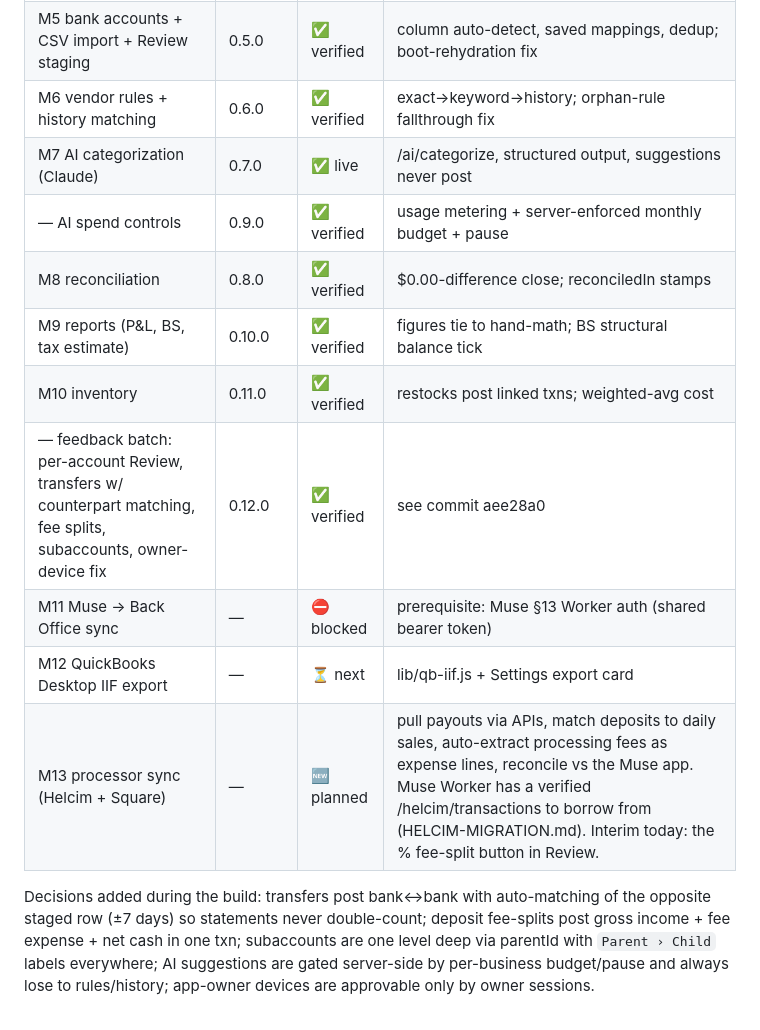
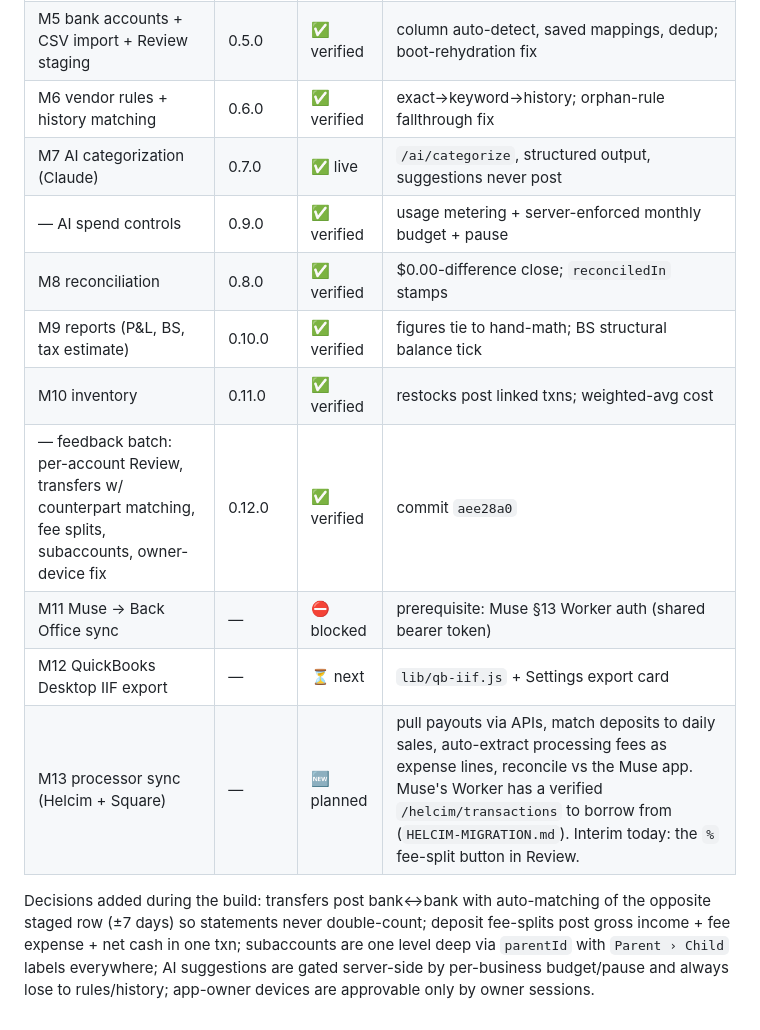
Before and after one commit to MuseNail/BackOffice, a Markdown page: BACKOFFICE-KICKOFF.md, the part around one of its changes. Rendered like a GitHub page.

```diff
--- a/BACKOFFICE-KICKOFF.md
+++ b/BACKOFFICE-KICKOFF.md
@@ -211,14 +211,14 @@ Testing gates (from the strategy doc, every milestone): business isolation, no a
 | M4 posting engine + ledger | 0.4.0 | ✅ verified | debit-positive signed lines; DO rejects unbalanced/float 409 |
 | M5 bank accounts + CSV import + Review staging | 0.5.0 | ✅ verified | column auto-detect, saved mappings, dedup; boot-rehydration fix |
 | M6 vendor rules + history matching | 0.6.0 | ✅ verified | exact→keyword→history; orphan-rule fallthrough fix |
-| M7 AI categorization (Claude) | 0.7.0 | ✅ live | /ai/categorize, structured output, suggestions never post |
+| M7 AI categorization (Claude) | 0.7.0 | ✅ live | `/ai/categorize`, structured output, suggestions never post |
 | — AI spend controls | 0.9.0 | ✅ verified | usage metering + server-enforced monthly budget + pause |
-| M8 reconciliation | 0.8.0 | ✅ verified | $0.00-difference close; reconciledIn stamps |
+| M8 reconciliation | 0.8.0 | ✅ verified | $0.00-difference close; `reconciledIn` stamps |
 | M9 reports (P&L, BS, tax estimate) | 0.10.0 | ✅ verified | figures tie to hand-math; BS structural balance tick |
 | M10 inventory | 0.11.0 | ✅ verified | restocks post linked txns; weighted-avg cost |
-| — feedback batch: per-account Review, transfers w/ counterpart matching, fee splits, subaccounts, owner-device fix | 0.12.0 | ✅ verified | see commit aee28a0 |
+| — feedback batch: per-account Review, transfers w/ counterpart matching, fee splits, subaccounts, owner-device fix | 0.12.0 | ✅ verified | commit `aee28a0` |
 | M11 Muse → Back Office sync | — | ⛔ blocked | prerequisite: Muse §13 Worker auth (shared bearer token) |
-| M12 QuickBooks Desktop IIF export | — | ⏳ next | lib/qb-iif.js + Settings export card |
-| M13 processor sync (Helcim + Square) | — | 🆕 planned | pull payouts via APIs, match deposits to daily sales, auto-extract processing fees as expense lines, reconcile vs the Muse app. Muse Worker has a verified /helcim/transactions to borrow from (HELCIM-MIGRATION.md). Interim today: the % fee-split button in Review. |
+| M12 QuickBooks Desktop IIF export | — | ⏳ next | `lib/qb-iif.js` + Settings export card |
+| M13 processor sync (Helcim + Square) | — | 🆕 planned | pull payouts via APIs, match deposits to daily sales, auto-extract processing fees as expense lines, reconcile vs the Muse app. Muse's Worker has a verified `/helcim/transactions` to borrow from (`HELCIM-MIGRATION.md`). Interim today: the `%` fee-split button in Review. |
 
-Decisions added during the build: transfers post bank↔bank with auto-matching of the opposite staged row (±7 days) so statements never double-count; deposit fee-splits post gross income + fee expense + net cash in one txn; subaccounts are one level deep via parentId with `Parent › Child` labels everywhere; AI suggestions are gated server-side by per-business budget/pause and always lose to rules/history; app-owner devices are approvable only by owner sessions.
+Decisions added during the build: transfers post bank↔bank with auto-matching of the opposite staged row (±7 days) so statements never double-count; deposit fee-splits post gross income + fee expense + net cash in one txn; subaccounts are one level deep via `parentId` with `Parent › Child` labels everywhere; AI suggestions are gated server-side by per-business budget/pause and always lose to rules/history; app-owner devices are approvable only by owner sessions.
```
Also changed, not shown: other parts of BACKOFFICE-KICKOFF.md (+78 -78 lines).
